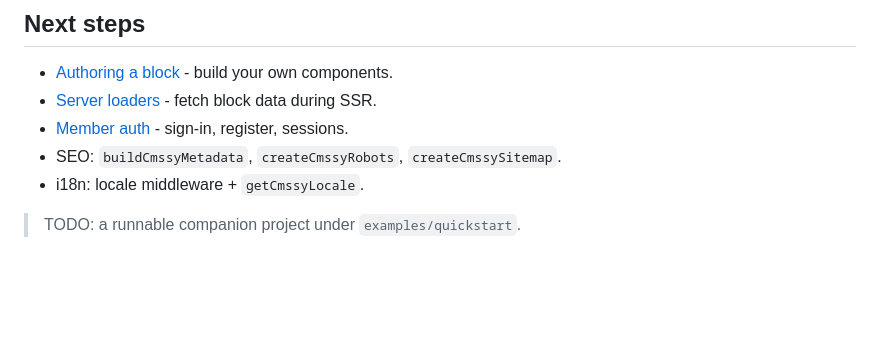
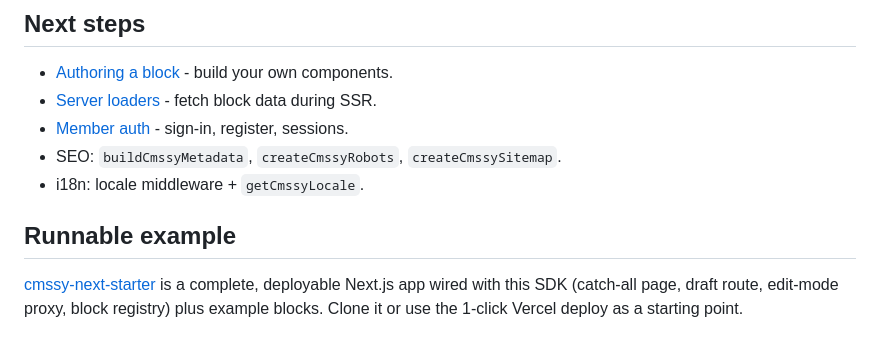
Before and after one commit to cmssy-io/cmssy-sdk, a Markdown page: docs/getting-started/quickstart.md, the part around the change. GitHub-like rendering; blank space fills up the shorter version.

Commit message:
docs: link cmssy-next-starter as the runnable example (#79)

```diff
--- a/docs/getting-started/quickstart.md
+++ b/docs/getting-started/quickstart.md
@@ -157,4 +157,8 @@ arrange your blocks visually through the cmssy editor.
 - SEO: `buildCmssyMetadata`, `createCmssyRobots`, `createCmssySitemap`.
 - i18n: locale middleware + `getCmssyLocale`.
 
-> TODO: a runnable companion project under `examples/quickstart`.
+## Runnable example
+
+[cmssy-next-starter](https://github.com/cmssy-io/cmssy-next-starter) is a complete, deployable
+Next.js app wired with this SDK (catch-all page, draft route, edit-mode proxy, block registry) plus
+example blocks. Clone it or use the 1-click Vercel deploy as a starting point.
```
